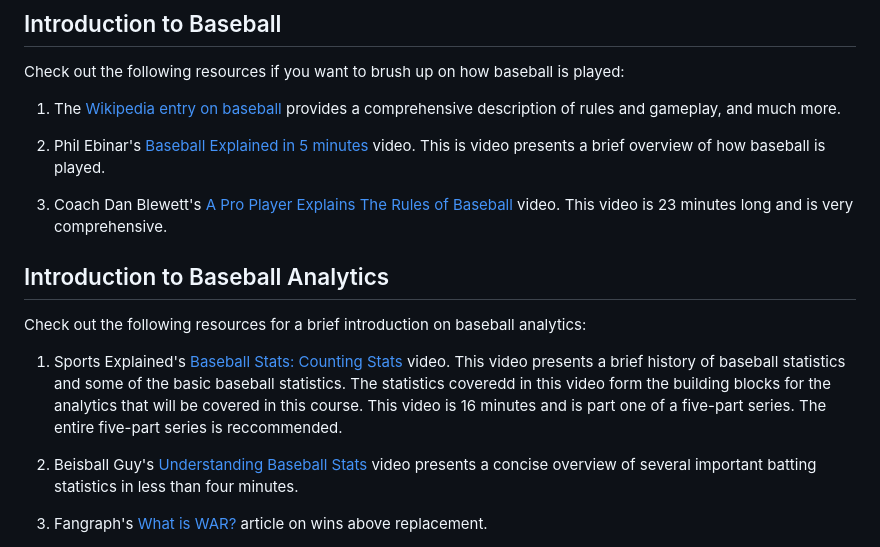
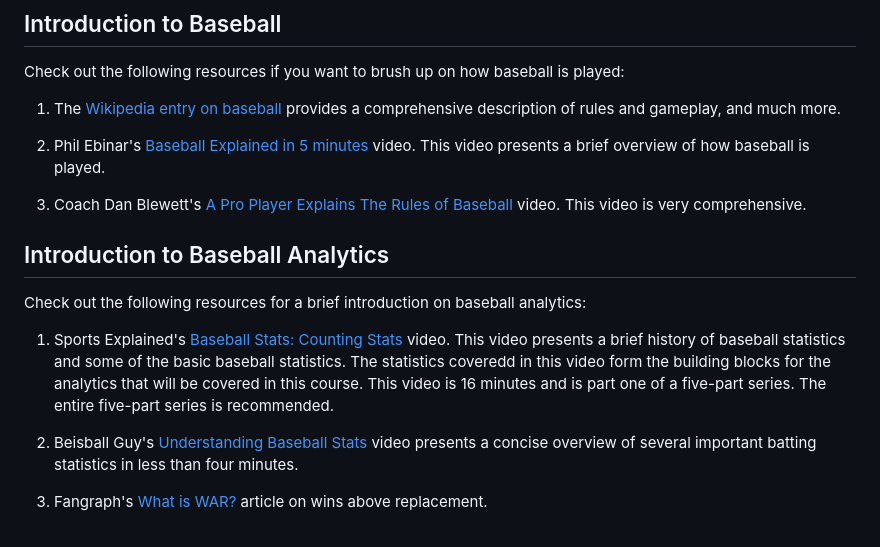
Before and after one commit to illinois-stat430/stat430sp25, a Markdown page: baseball-analytics-primer.md, the part around one of its changes. Rendered like a GitHub page.

Commit message:
added to primer

```diff
--- a/baseball-analytics-primer.md
+++ b/baseball-analytics-primer.md
@@ -6,16 +6,16 @@ Check out the following resources if you want to brush up on how baseball is pla
 
 1. The [Wikipedia entry on baseball](https://en.wikipedia.org/wiki/Baseball) provides a comprehensive description of rules and gameplay, and much more.
 
-2. Phil Ebinar's [Baseball Explained in 5 minutes](https://www.youtube.com/watch?v=I8VGW0C_GO4) video. This is video presents a brief overview of how baseball is played.
+2. Phil Ebinar's [Baseball Explained in 5 minutes](https://www.youtube.com/watch?v=I8VGW0C_GO4) video. This video presents a brief overview of how baseball is played.
 
-3. Coach Dan Blewett's [A Pro Player Explains The Rules of Baseball](https://www.youtube.com/watch?v=tEckJtLgPIs) video. This video is 23 minutes long and is very comprehensive.
+3. Coach Dan Blewett's [A Pro Player Explains The Rules of Baseball](https://www.youtube.com/watch?v=tEckJtLgPIs) video. This video is very comprehensive.
 
 
 ## Introduction to Baseball Analytics
 
 Check out the following resources for a brief introduction on baseball analytics:
 
-1. Sports Explained's [Baseball Stats: Counting Stats](https://www.youtube.com/watch?v=roWV4BFVlEg) video. This video presents a brief history of baseball statistics and some of the basic baseball statistics. The statistics coveredd in this video form the building blocks for the analytics that will be covered in this course. This video is 16 minutes and is part one of a five-part series. The entire five-part series is reccommended.
+1. Sports Explained's [Baseball Stats: Counting Stats](https://www.youtube.com/watch?v=roWV4BFVlEg) video. This video presents a brief history of baseball statistics and some of the basic baseball statistics. The statistics coveredd in this video form the building blocks for the analytics that will be covered in this course. This video is 16 minutes and is part one of a five-part series. The entire five-part series is recommended.
 
 2. Beisball Guy's [Understanding Baseball Stats](https://www.youtube.com/watch?v=G_hnu0TL70Y) video presents a concise overview of several important batting statistics in less than four minutes.
 
```
Also changed, not shown: other parts of baseball-analytics-primer.md (+1 -1 lines).
